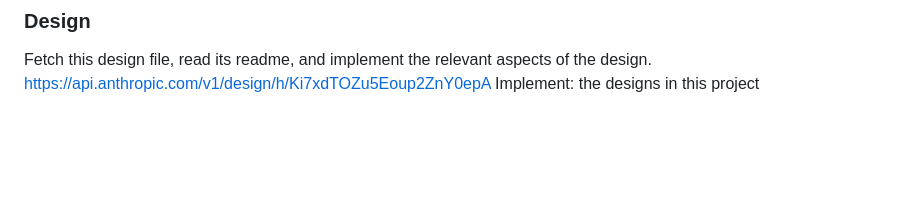
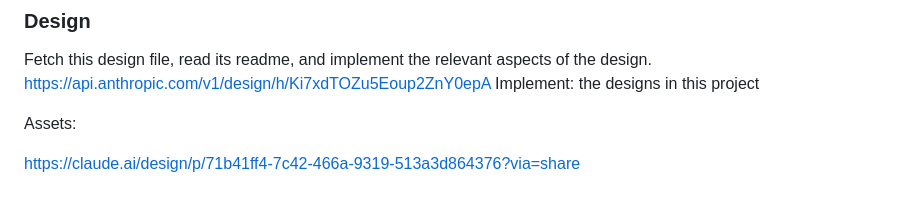
Before and after one commit to SwotCal-Org/swocal, a Markdown page: README.md, the part around the change. GitHub-like rendering; blank space fills up the shorter version.

```diff
--- a/README.md
+++ b/README.md
@@ -301,3 +301,7 @@ npx create-next-app merchant-dashboard --ts --app --tailwind
 
 Fetch this design file, read its readme, and implement the relevant aspects of the design. https://api.anthropic.com/v1/design/h/Ki7xdTOZu5Eoup2ZnY0epA
 Implement: the designs in this project
+
+Assets:
+
+https://claude.ai/design/p/71b41ff4-7c42-466a-9319-513a3d864376?via=share
```
